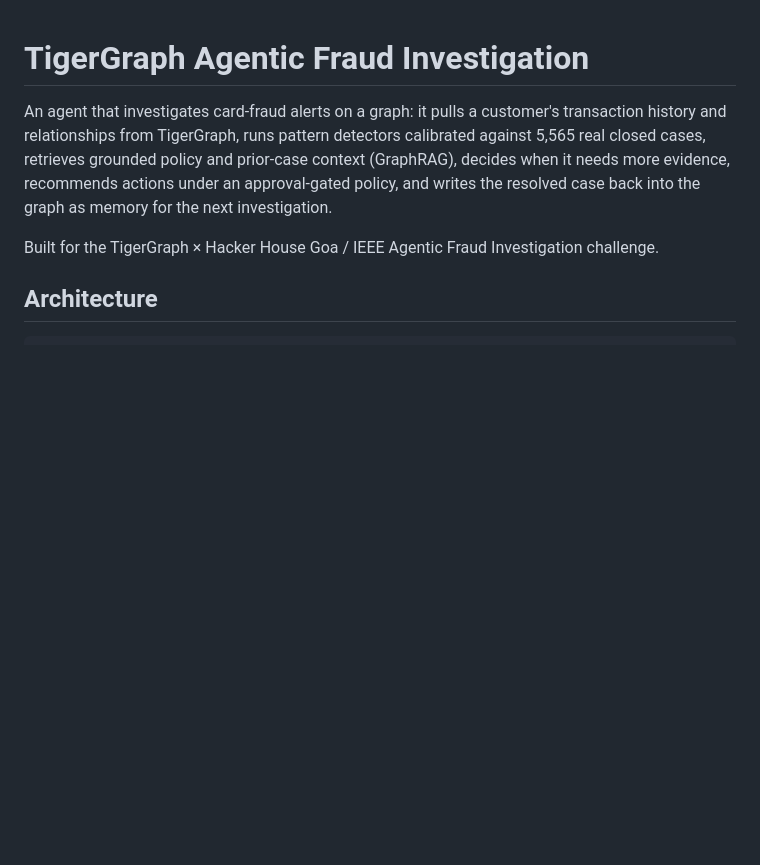
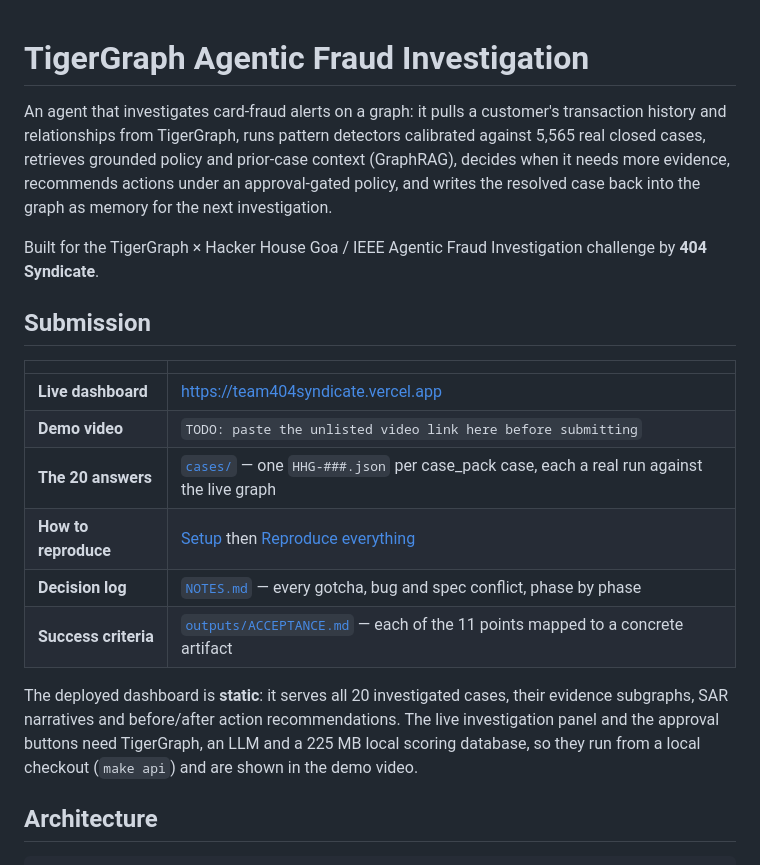
Before and after one commit to legitnieraj1/HHGOA-TASK-4--TigerGraph-Agentic-Fraud-Investigation-HHGOA-404-SYNDICATE-, a Markdown page: README.md, the part around the change. GitHub-like rendering; blank space fills up the shorter version.

Commit message:
README: add submission block with live URL and artifact index
Puts what a judge needs first: the live dashboard, the 20 answer files, how to
reproduce, the decision log, and the success-criteria mapping. States plainly
that the deployment is static and why the live panel runs locally, rather than
leaving someone to click Investigate on the deployed site and wonder.

The demo video link is a TODO placeholder and must be filled in before the form
is submitted.

Co-Authored-By: Claude Opus 5 <noreply@anthropic.com>

```diff
--- a/README.md
+++ b/README.md
@@ -5,7 +5,23 @@ relationships from TigerGraph, runs pattern detectors calibrated against 5,565 r
 grounded policy and prior-case context (GraphRAG), decides when it needs more evidence, recommends actions under
 an approval-gated policy, and writes the resolved case back into the graph as memory for the next investigation.
 
-Built for the TigerGraph × Hacker House Goa / IEEE Agentic Fraud Investigation challenge.
+Built for the TigerGraph × Hacker House Goa / IEEE Agentic Fraud Investigation challenge by **404 Syndicate**.
+
+## Submission
+
+| | |
+|---|---|
+| **Live dashboard** | https://team404syndicate.vercel.app |
+| **Demo video** | `TODO: paste the unlisted video link here before submitting` |
+| **The 20 answers** | [`cases/`](cases/) — one `HHG-###.json` per case_pack case, each a real run against the live graph |
+| **How to reproduce** | [Setup](#setup) then [Reproduce everything](#reproduce-everything) |
+| **Decision log** | [`NOTES.md`](NOTES.md) — every gotcha, bug and spec conflict, phase by phase |
+| **Success criteria** | [`outputs/ACCEPTANCE.md`](outputs/ACCEPTANCE.md) — each of the 11 points mapped to a concrete artifact |
+
+The deployed dashboard is **static**: it serves all 20 investigated cases, their evidence subgraphs, SAR
+narratives and before/after action recommendations. The live investigation panel and the approval buttons
+need TigerGraph, an LLM and a 225 MB local scoring database, so they run from a local checkout (`make api`)
+and are shown in the demo video.
 
 ## Architecture
 
```
